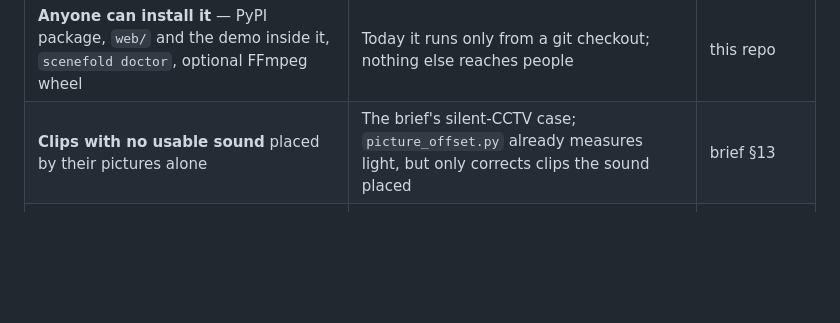
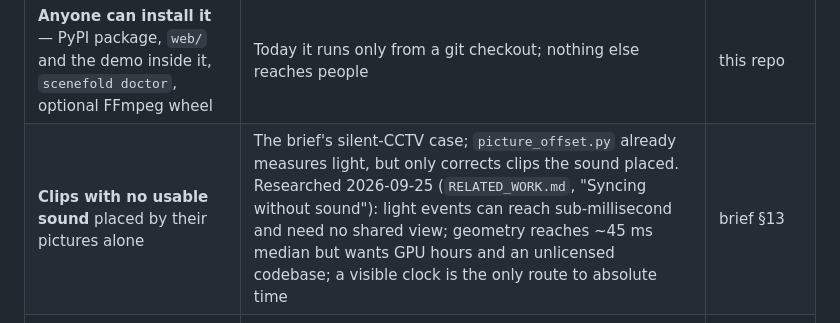
Before and after one commit to karthi-ai-engineer/SceneFold, a Markdown page: docs/ROADMAP.md, the part around the change. Drawn GitHub-style; blank space fills up the shorter version.

```diff
--- a/docs/ROADMAP.md
+++ b/docs/ROADMAP.md
@@ -721,7 +721,7 @@ until version 2 replaces it.
 | Candidate | Why | From |
 |---|---|---|
 | **Anyone can install it** — PyPI package, `web/` and the demo inside it, `scenefold doctor`, optional FFmpeg wheel | Today it runs only from a git checkout; nothing else reaches people | this repo |
-| **Clips with no usable sound** placed by their pictures alone | The brief's silent-CCTV case; `picture_offset.py` already measures light, but only corrects clips the sound placed | brief §13 |
+| **Clips with no usable sound** placed by their pictures alone | The brief's silent-CCTV case; `picture_offset.py` already measures light, but only corrects clips the sound placed. Researched 2026-09-25 (`RELATED_WORK.md`, "Syncing without sound"): light events can reach sub-millisecond and need no shared view; geometry reaches ~45 ms median but wants GPU hours and an unlicensed codebase; a visible clock is the only route to absolute time | brief §13 |
 | **Several groups at once** — one night, one moment, one room per group, not only the largest | Real uploads mix nights and moments; today the rest are reported, not placed | ROADMAP Phase 2 |
 | **Edited uploads** — detect cuts inside a clip and place each piece | Most footage people send has been trimmed or joined | ROADMAP Phase 2 |
 | **A cloud model option** for the understanding steps, face blurring first | A laptop without a GPU cannot run `observe`; this is the brief's own privacy-first design | brief §7, §9 |
```
Also changed, not shown: docs/RELATED_WORK.md (+34 -0 lines).
